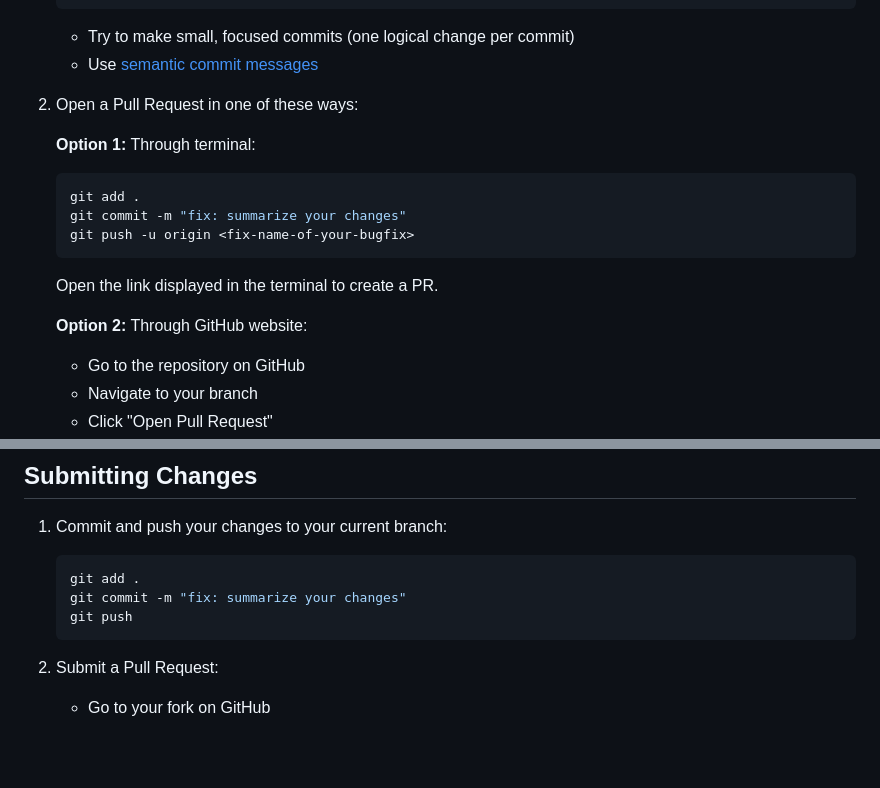
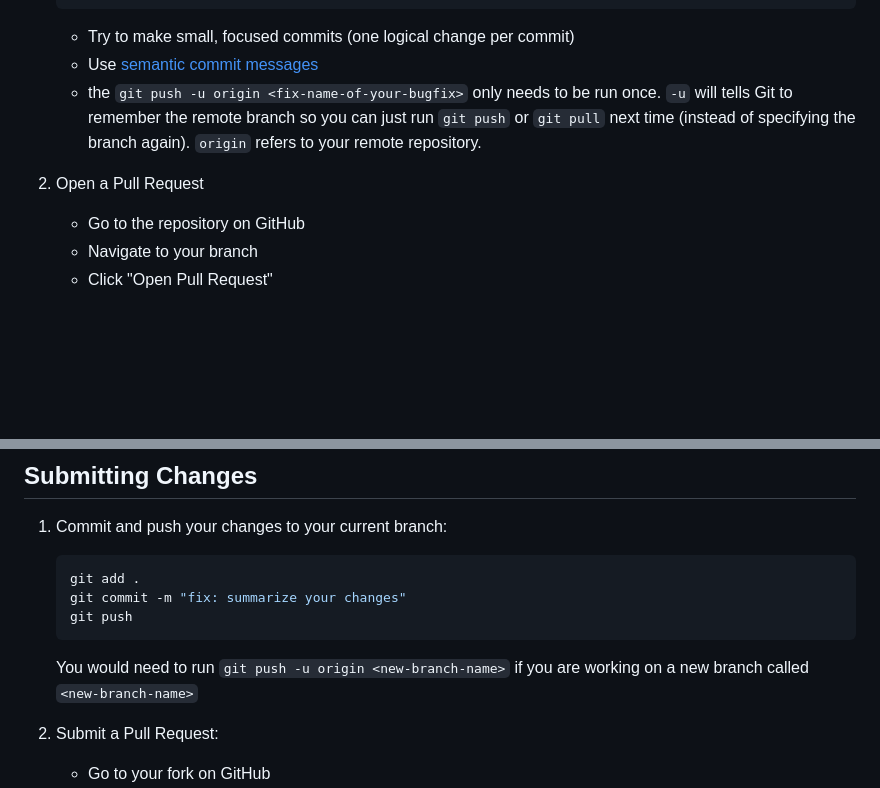
Before and after one commit to skysheng7/moo4feed, a Markdown page: CONTRIBUTING.md, 2 parts joined by grey strips. GitHub-like rendering; blank space fills up the shorter version.

Commit message:
git push instructions added

````diff
--- a/CONTRIBUTING.md
+++ b/CONTRIBUTING.md
@@ -90,20 +90,11 @@ If you're already added as a collaborator to the GitHub repository:
 
    - Try to make small, focused commits (one logical change per commit)
    - Use [semantic commit messages](https://www.conventionalcommits.org/)
+   - the `git push -u origin <fix-name-of-your-bugfix>` only needs to be run once. `-u` will tells Git to remember the remote branch so you can just run `git push` or `git pull` next time (instead of specifying the branch again). `origin` refers to your remote repository.
 
-2. Open a Pull Request in one of these ways:
 
-   **Option 1:** Through terminal:
+2. Open a Pull Request
 
-   ```shell
-   git add .
-   git commit -m "fix: summarize your changes"
-   git push -u origin <fix-name-of-your-bugfix>
-   ```
-
-   Open the link displayed in the terminal to create a PR.
-
-   **Option 2:** Through GitHub website:
    - Go to the repository on GitHub
    - Navigate to your branch
    - Click "Open Pull Request"
@@ -144,6 +135,8 @@ If you're not a direct collaborator on the repository:
    git commit -m "fix: summarize your changes"
    git push
    ```
+
+   You would need to run `git push -u origin <new-branch-name>` if you are working on a new branch called `<new-branch-name>`
 
 2. Submit a Pull Request:
    - Go to your fork on GitHub
````
Also changed, not shown: other parts of CONTRIBUTING.md (+1 -1 lines).
